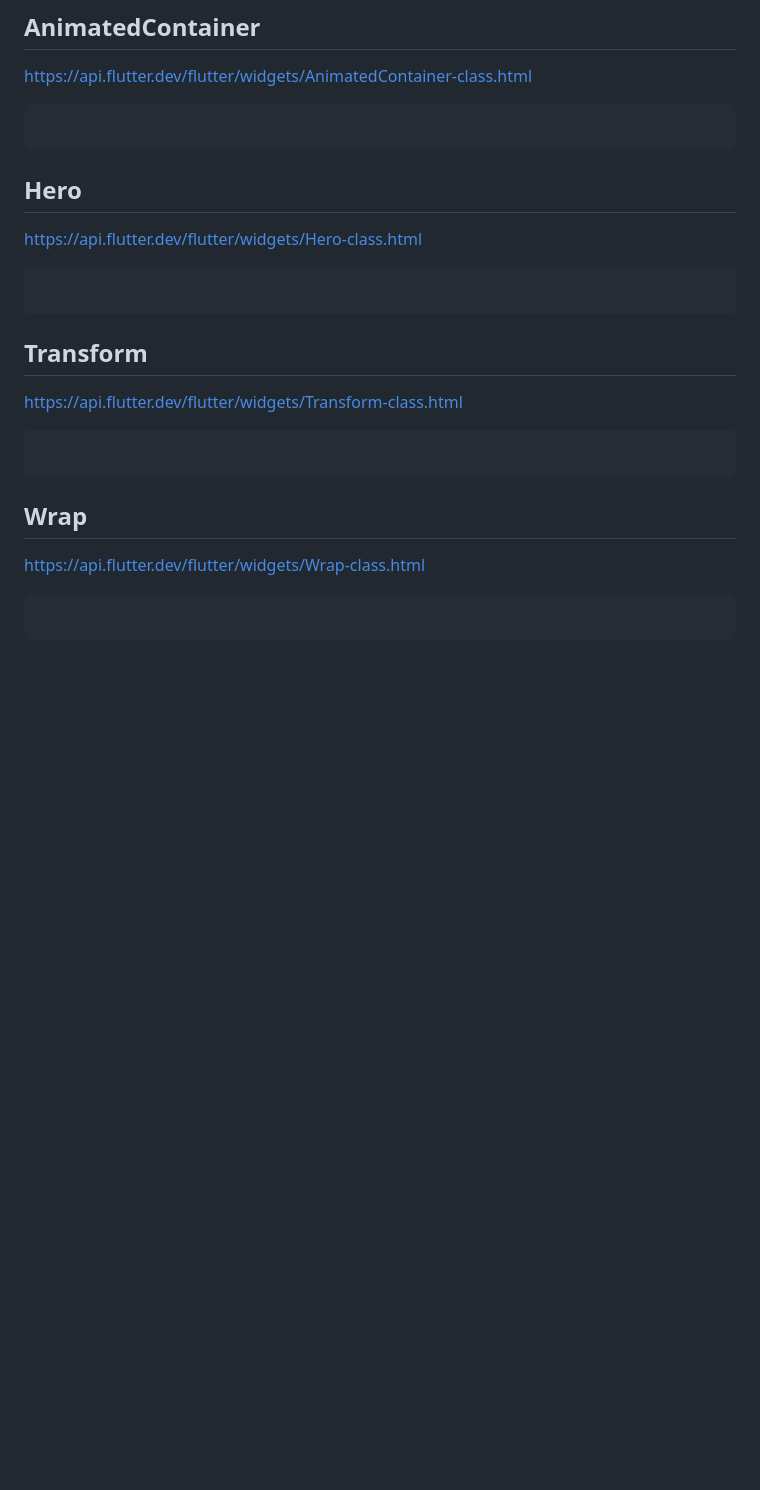
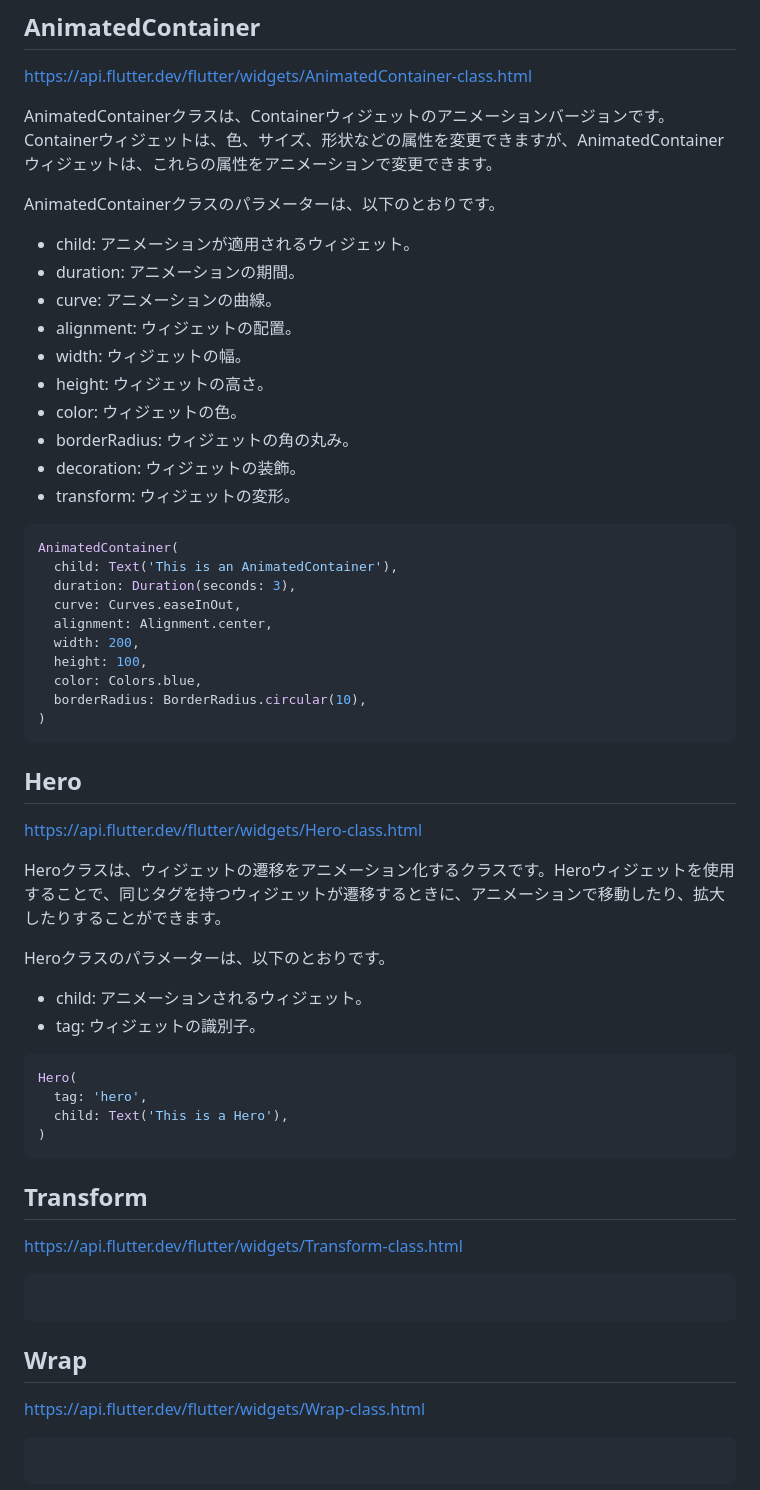
Before and after one commit to visionary-japan/flutter_tutorial, a Markdown page: books/flutter_playground/basic_widget.md, the part around the change printed below. Drawn GitHub-style; blank space fills up the shorter version.

````diff
--- a/books/flutter_playground/basic_widget.md
+++ b/books/flutter_playground/basic_widget.md
@@ -1548,11 +1582,49 @@ StreamBuilder(
 ## AnimatedContainer
 https://api.flutter.dev/flutter/widgets/AnimatedContainer-class.html
 
-```dart
-```
+AnimatedContainerクラスは、Containerウィジェットのアニメーションバージョンです。Containerウィジェットは、色、サイズ、形状などの属性を変更できますが、AnimatedContainerウィジェットは、これらの属性をアニメーションで変更できます。
+
+AnimatedContainerクラスのパラメーターは、以下のとおりです。
+
+- child: アニメーションが適用されるウィジェット。
+- duration: アニメーションの期間。
+- curve: アニメーションの曲線。
+- alignment: ウィジェットの配置。
+- width: ウィジェットの幅。
+- height: ウィジェットの高さ。
+- color: ウィジェットの色。
+- borderRadius: ウィジェットの角の丸み。
+- decoration: ウィジェットの装飾。
+- transform: ウィジェットの変形。
+
+```dart
+AnimatedContainer(
+  child: Text('This is an AnimatedContainer'),
+  duration: Duration(seconds: 3),
+  curve: Curves.easeInOut,
+  alignment: Alignment.center,
+  width: 200,
+  height: 100,
+  color: Colors.blue,
+  borderRadius: BorderRadius.circular(10),
+)
+```
+
 ## Hero
 https://api.flutter.dev/flutter/widgets/Hero-class.html
-```dart
+
+Heroクラスは、ウィジェットの遷移をアニメーション化するクラスです。Heroウィジェットを使用することで、同じタグを持つウィジェットが遷移するときに、アニメーションで移動したり、拡大したりすることができます。
+
+Heroクラスのパラメーターは、以下のとおりです。
+
+- child: アニメーションされるウィジェット。
+- tag: ウィジェットの識別子。
+
+```dart
+Hero(
+  tag: 'hero',
+  child: Text('This is a Hero'),
+)
 ```
 ## Transform
 https://api.flutter.dev/flutter/widgets/Transform-class.html
````
Also changed, not shown: other parts of books/flutter_playground/basic_widget.md (+35 -1 lines).
